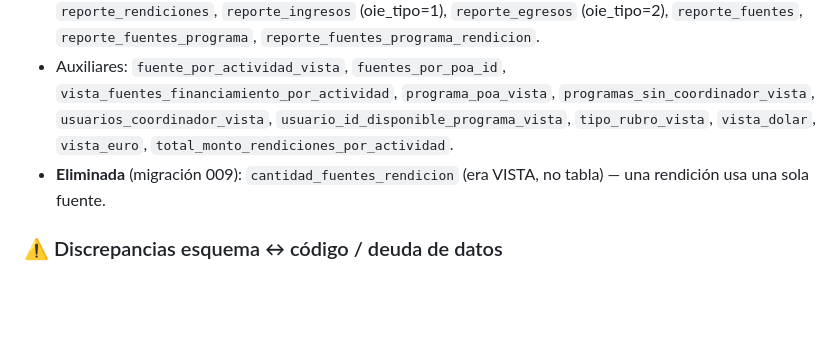
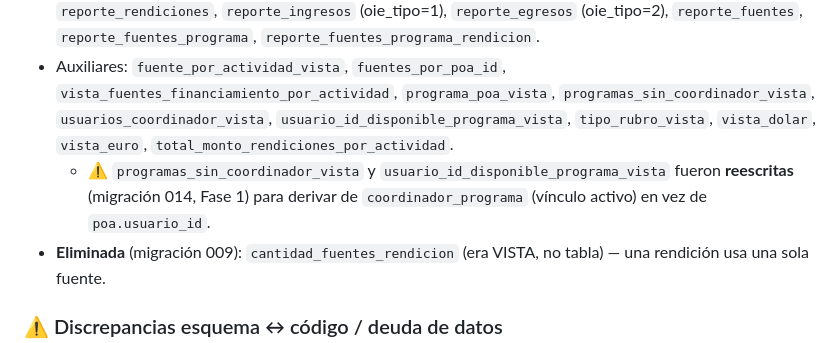
Before and after one commit to KorTecCorDev/sysai_1, a Markdown page: CLAUDE.md, the part around the change. Drawn GitHub-style; blank space fills up the shorter version.

Commit message:
docs(claude): reflejar reescritura de vistas coordinador-programa (migracion 014)
Nota de consistencia en MODELO DE DATOS: programas_sin_coordinador_vista y usuario_id_disponible_programa_vista derivan ahora de coordinador_programa (vinculo activo) y no de poa.usuario_id, igual que el resto de cambios de la Fase 1 ya documentados.

Co-Authored-By: Claude Opus 4.8 <noreply@anthropic.com>

```diff
--- a/CLAUDE.md
+++ b/CLAUDE.md
@@ -324,6 +324,8 @@ detalle_financiamiento  (N:M programa ↔ fuente_financiamiento)
   `programa_poa_vista`, `programas_sin_coordinador_vista`, `usuarios_coordinador_vista`,
   `usuario_id_disponible_programa_vista`, `tipo_rubro_vista`, `vista_dolar`, `vista_euro`,
   `total_monto_rendiciones_por_actividad`.
+  - ⚠️ `programas_sin_coordinador_vista` y `usuario_id_disponible_programa_vista` fueron **reescritas**
+    (migración 014, Fase 1) para derivar de `coordinador_programa` (vínculo activo) en vez de `poa.usuario_id`.
 - **Eliminada** (migración 009): `cantidad_fuentes_rendicion` (era VISTA, no tabla) — una rendición usa una sola fuente.
 
 ### ⚠️ Discrepancias esquema ↔ código / deuda de datos
```
